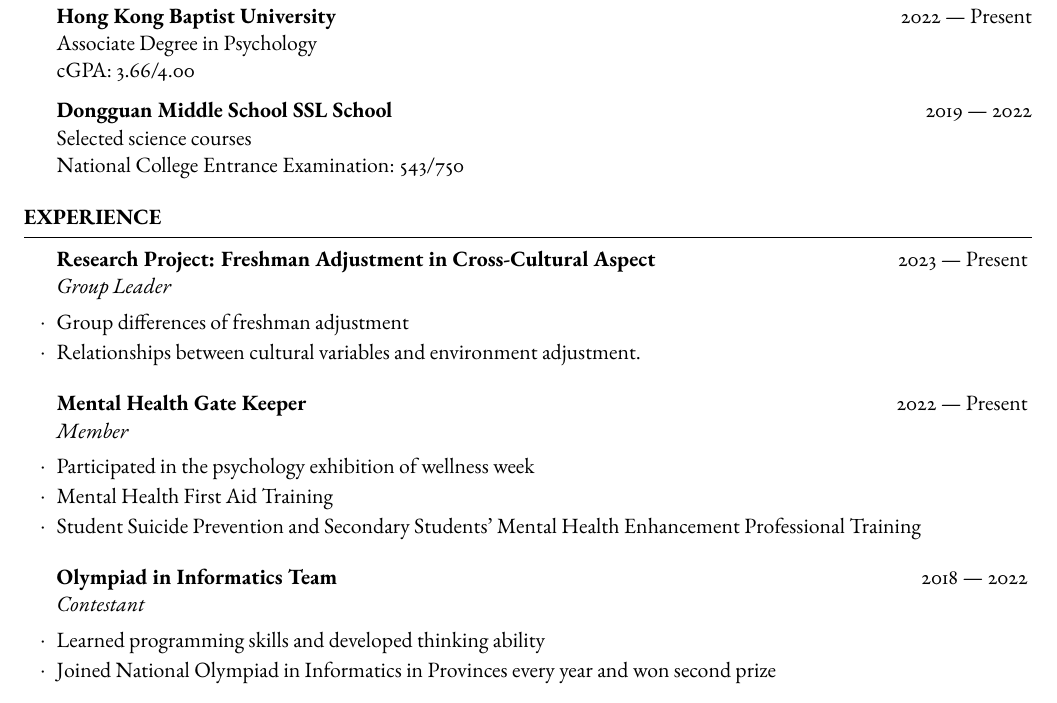
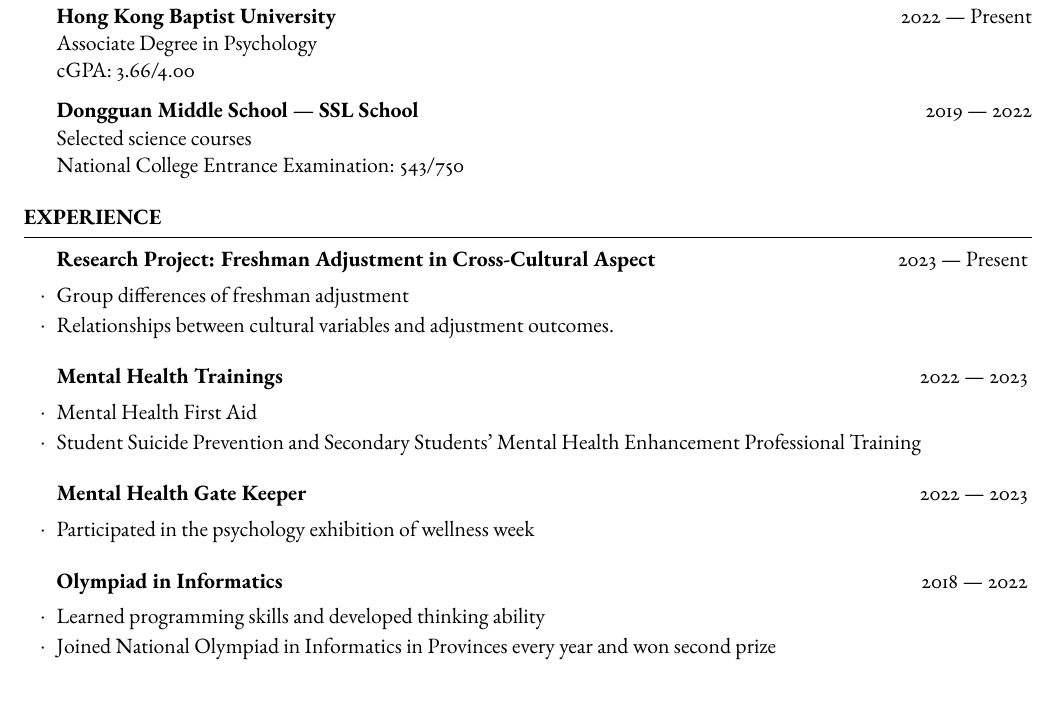
Before and after one commit to mxr612/MyCV, a LaTeX CV (CV_LI_Shangxuan.tex): part of the page, cut so that both start at the same text. Compiled offline with pdfLaTeX.

Commit message:
On branch main Your branch is up to date with 'origin/main'.
Changes to be committed:
	modified:   CV_LI_Shangxuan.tex

```diff
--- a/CV_LI_Shangxuan.tex
+++ b/CV_LI_Shangxuan.tex
@@ -55,7 +55,7 @@
     % Member of Upsilon Pi Epsilon \\
     cGPA: 3.66/4.00
 
-    \textbf{Dongguan Middle School SSL School} \hfill 2019 --- 2022 \\
+    \textbf{Dongguan Middle School --- SSL School} \hfill 2019 --- 2022 \\
     Selected science courses \\
     National College Entrance Examination: 543/750
 
@@ -64,18 +64,21 @@
 
 \begin{rSection}{Experience}
 
-    \begin{rSubsection}{Research Project: Freshman Adjustment in Cross-Cultural Aspect}{2023 --- Present}{Group Leader}{}
+    \begin{rSubsection}{Research Project: Freshman Adjustment in Cross-Cultural Aspect}{2023 --- Present}{}{}
         \item Group differences of freshman adjustment
-        \item Relationships between cultural variables and environment adjustment.
+        \item Relationships between cultural variables and adjustment outcomes.
     \end{rSubsection}
 
-    \begin{rSubsection}{Mental Health Gate Keeper}{2022 --- Present}{Member}{}
-        \item Participated in the psychology exhibition of wellness week
-        \item Mental Health First Aid Training
+    \begin{rSubsection}{Mental Health Trainings}{2022 --- 2023}{}{}
+        \item Mental Health First Aid
         \item Student Suicide Prevention and Secondary Students' Mental Health Enhancement Professional Training
     \end{rSubsection}
 
-    \begin{rSubsection}{Olympiad in Informatics Team}{2018 --- 2022}{Contestant}{}
+    \begin{rSubsection}{Mental Health Gate Keeper}{2022 --- 2023}{}{}
+        \item Participated in the psychology exhibition of wellness week
+    \end{rSubsection}
+
+    \begin{rSubsection}{Olympiad in Informatics}{2018 --- 2022}{}{}
         \item Learned programming skills and developed thinking ability
         \item Joined National Olympiad in Informatics in Provinces every year and won second prize
     \end{rSubsection}
```
